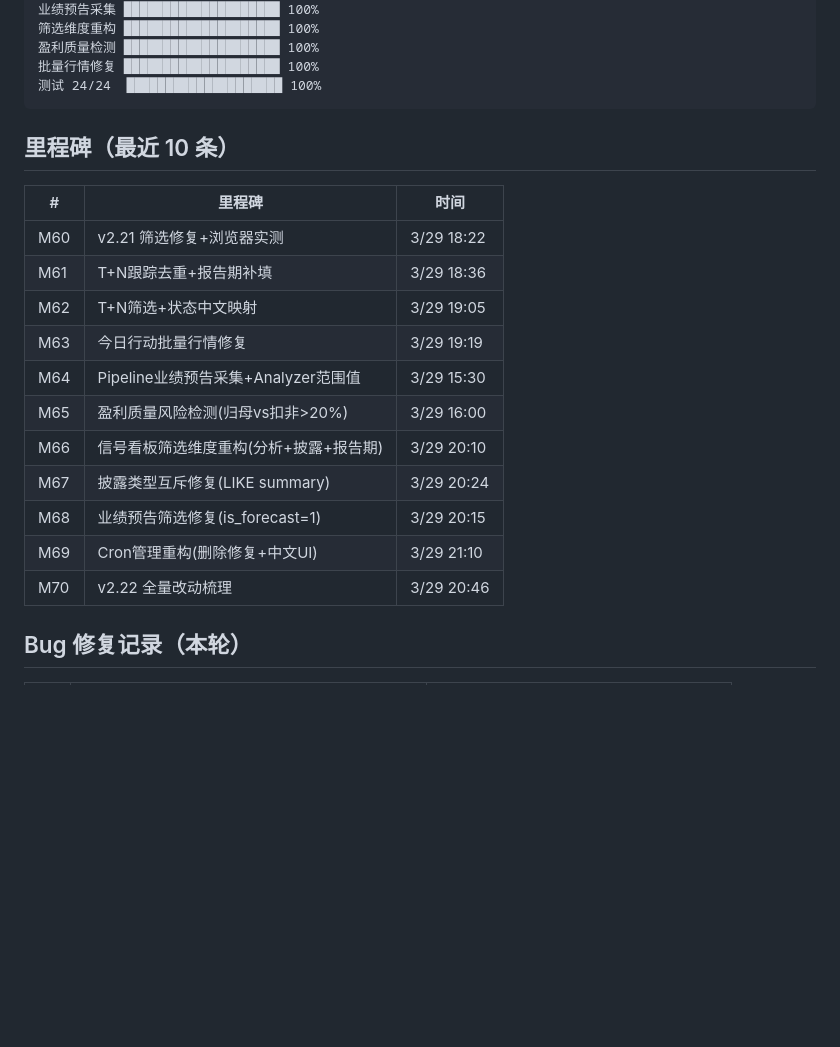
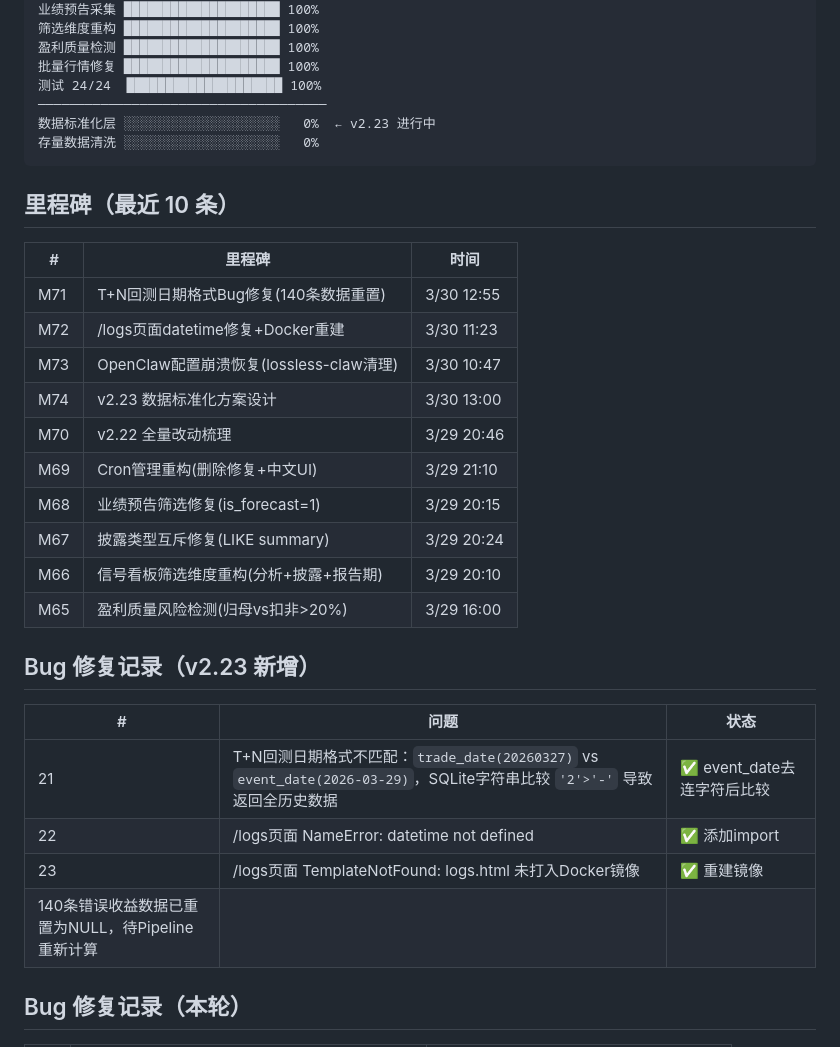
Before and after one commit to tonymd323/smart-invest, a Markdown page: docs/v2/progress.md, the part around one of its changes. Rendered like a GitHub page; blank space fills up the shorter version.

````diff
--- a/docs/v2/progress.md
+++ b/docs/v2/progress.md
@@ -25,23 +25,34 @@ Cron 前端管理 ████████████████████ 1
 盈利质量检测 ████████████████████ 100%
 批量行情修复 ████████████████████ 100%
 测试 24/24  ████████████████████ 100%
+─────────────────────────────────────
+数据标准化层 ░░░░░░░░░░░░░░░░░░░░   0%  ← v2.23 进行中
+存量数据清洗 ░░░░░░░░░░░░░░░░░░░░   0%
 ```
 
 ## 里程碑（最近 10 条）
 
 | # | 里程碑 | 时间 |
 |---|--------|------|
-| M60 | v2.21 筛选修复+浏览器实测 | 3/29 18:22 |
-| M61 | T+N跟踪去重+报告期补填 | 3/29 18:36 |
-| M62 | T+N筛选+状态中文映射 | 3/29 19:05 |
-| M63 | 今日行动批量行情修复 | 3/29 19:19 |
-| M64 | Pipeline业绩预告采集+Analyzer范围值 | 3/29 15:30 |
+| M71 | T+N回测日期格式Bug修复(140条数据重置) | 3/30 12:55 |
+| M72 | /logs页面datetime修复+Docker重建 | 3/30 11:23 |
+| M73 | OpenClaw配置崩溃恢复(lossless-claw清理) | 3/30 10:47 |
+| M74 | v2.23 数据标准化方案设计 | 3/30 13:00 |
+| M70 | v2.22 全量改动梳理 | 3/29 20:46 |
+| M69 | Cron管理重构(删除修复+中文UI) | 3/29 21:10 |
+| M68 | 业绩预告筛选修复(is_forecast=1) | 3/29 20:15 |
+| M67 | 披露类型互斥修复(LIKE summary) | 3/29 20:24 |
+| M66 | 信号看板筛选维度重构(分析+披露+报告期) | 3/29 20:10 |
 | M65 | 盈利质量风险检测(归母vs扣非>20%) | 3/29 16:00 |
-| M66 | 信号看板筛选维度重构(分析+披露+报告期) | 3/29 20:10 |
-| M67 | 披露类型互斥修复(LIKE summary) | 3/29 20:24 |
-| M68 | 业绩预告筛选修复(is_forecast=1) | 3/29 20:15 |
-| M69 | Cron管理重构(删除修复+中文UI) | 3/29 21:10 |
-| M70 | v2.22 全量改动梳理 | 3/29 20:46 |
+
+## Bug 修复记录（v2.23 新增）
+
+| # | 问题 | 状态 |
+|---|------|------|
+| 21 | T+N回测日期格式不匹配：`trade_date(20260327)` vs `event_date(2026-03-29)`，SQLite字符串比较 `'2'>'-'` 导致返回全历史数据 | ✅ event_date去连字符后比较 |
+| 22 | /logs页面 NameError: datetime not defined | ✅ 添加import |
+| 23 | /logs页面 TemplateNotFound: logs.html 未打入Docker镜像 | ✅ 重建镜像 |
+| 140条错误收益数据已重置为NULL，待Pipeline重新计算 |
 
 ## Bug 修复记录（本轮）
 
````
Also changed, not shown: other parts of docs/v2/progress.md (+30 -1 lines), docs/v2/architecture.md (+43 -2 lines).
